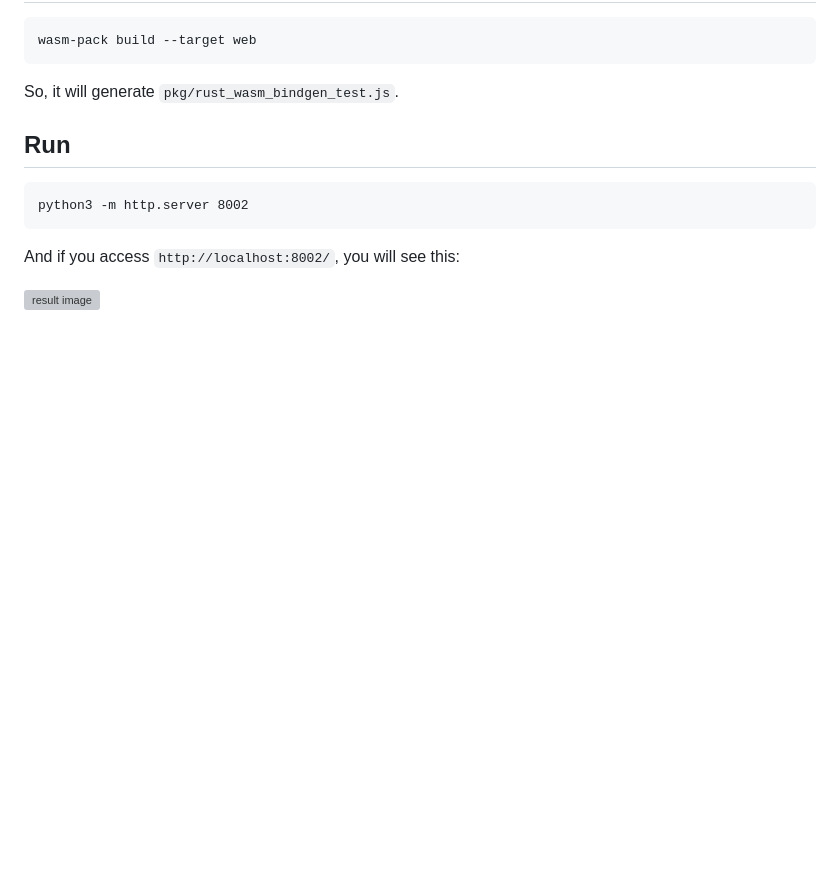
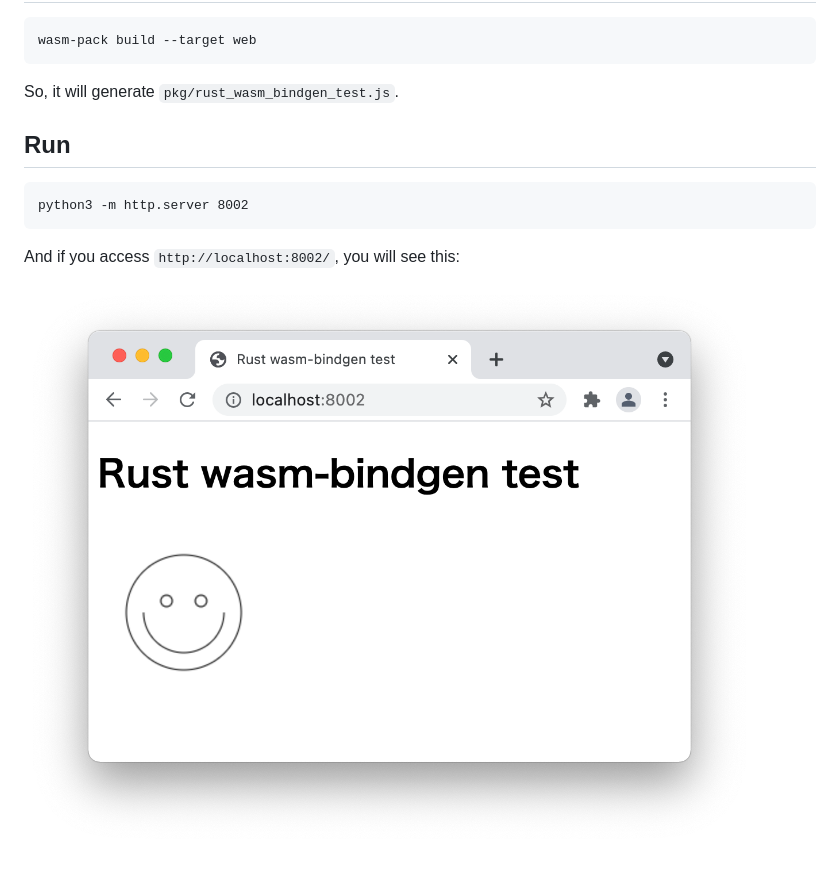
Before and after one commit to mur6/rust-wasm-bindgen-test, a Markdown page: README.md, the part around the change. Drawn GitHub-style; pictures changed too: my_experiment.png (added); blank space fills up the shorter version; grey boxes are pictures that could not be loaded.

Commit message:
Fix experiment result image.

````diff
--- a/README.md
+++ b/README.md
@@ -21,4 +21,4 @@ python3 -m http.server 8002
 ```
 And if you access `http://localhost:8002/`, you will see this:
 
-![result image](result.png)
+![My experiment image](my_experiment.png)
````
